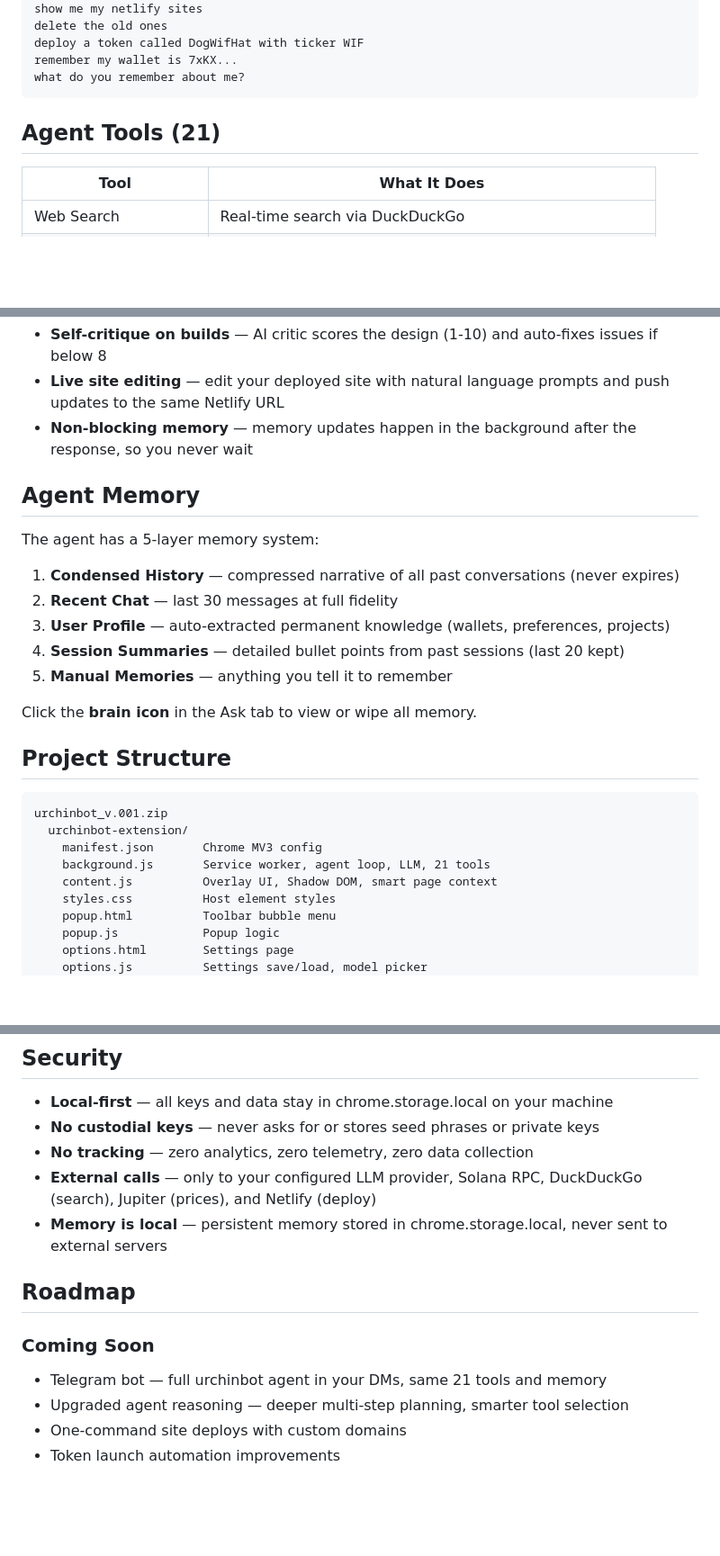
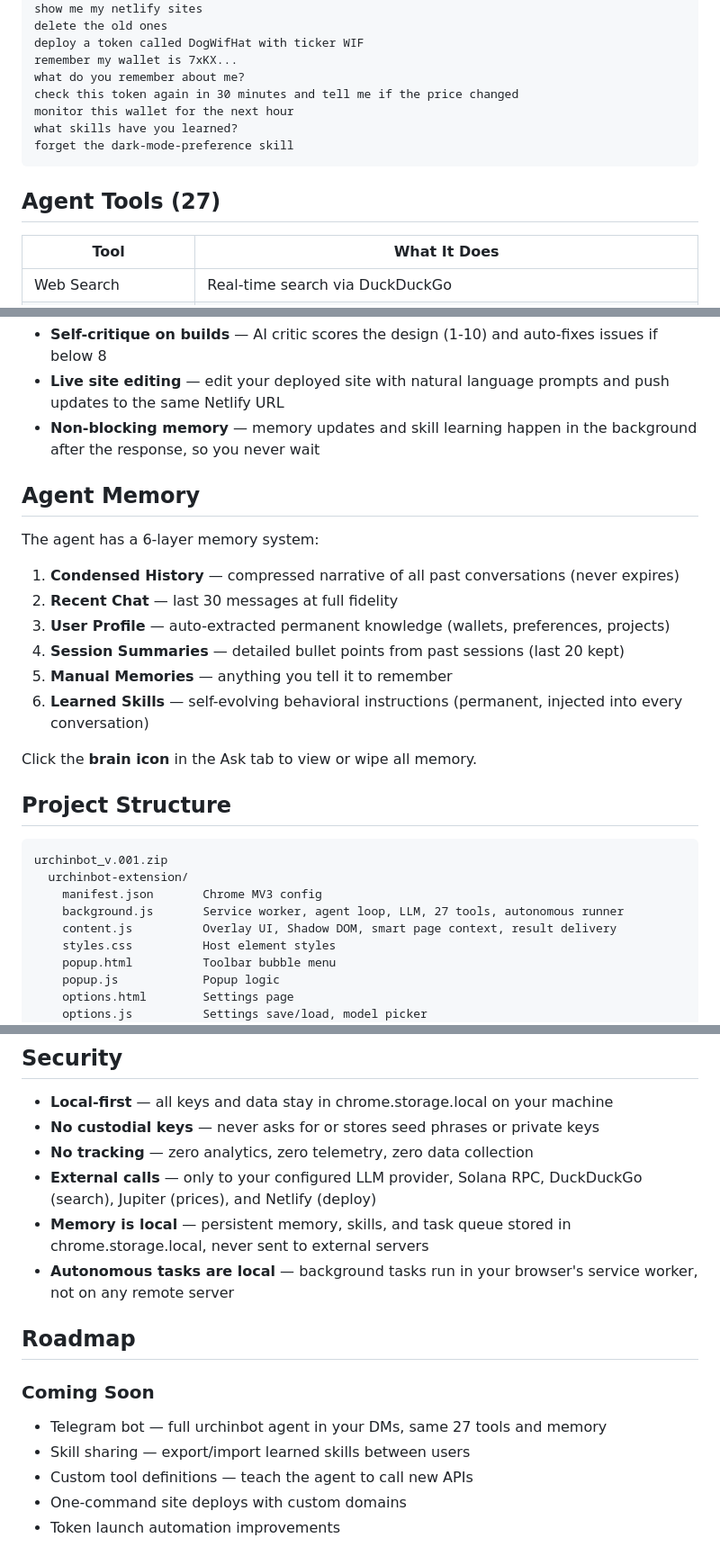
Before and after one commit to urchinbotdev/urchinbot, a Markdown page: readme.md, 3 parts joined by grey strips. Shown at 90% size. GitHub-like rendering; blank space fills up the shorter version.

````diff
--- a/readme.md
+++ b/readme.md
@@ -159,9 +191,13 @@ delete the old ones
 deploy a token called DogWifHat with ticker WIF
 remember my wallet is 7xKX...
 what do you remember about me?
+check this token again in 30 minutes and tell me if the price changed
+monitor this wallet for the next hour
+what skills have you learned?
+forget the dark-mode-preference skill
 ```
 
-## Agent Tools (21)
+## Agent Tools (27)
 
 | Tool | What It Does |
 |------|-------------|
@@ -234,16 +285,17 @@ The agent can chain up to 12 tool calls in a single request. For example, asking
 - **Self-critique on builds** — AI critic scores the design (1-10) and auto-fixes issues if below 8
 - **Live site editing** — edit your deployed site with natural language prompts and push updates to the same Netlify URL
-- **Non-blocking memory** — memory updates happen in the background after the response, so you never wait
+- **Non-blocking memory** — memory updates and skill learning happen in the background after the response, so you never wait
 
 ## Agent Memory
 
-The agent has a 5-layer memory system:
+The agent has a 6-layer memory system:
 
 1. **Condensed History** — compressed narrative of all past conversations (never expires)
 2. **Recent Chat** — last 30 messages at full fidelity
 3. **User Profile** — auto-extracted permanent knowledge (wallets, preferences, projects)
 4. **Session Summaries** — detailed bullet points from past sessions (last 20 kept)
 5. **Manual Memories** — anything you tell it to remember
+6. **Learned Skills** — self-evolving behavioral instructions (permanent, injected into every conversation)
 
 Click the **brain icon** in the Ask tab to view or wipe all memory.
 
@@ -253,8 +305,8 @@ Click the **brain icon** in the Ask tab to view or wipe all memory.
 urchinbot_v.001.zip
   urchinbot-extension/
     manifest.json       Chrome MV3 config
-    background.js       Service worker, agent loop, LLM, 21 tools
-    content.js          Overlay UI, Shadow DOM, smart page context
+    background.js       Service worker, agent loop, LLM, 27 tools, autonomous runner
+    content.js          Overlay UI, Shadow DOM, smart page context, result delivery
     styles.css          Host element styles
     popup.html          Toolbar bubble menu
     popup.js            Popup logic
@@ -271,14 +323,16 @@ urchinbot_v.001.zip
 - **No custodial keys** — never asks for or stores seed phrases or private keys
 - **No tracking** — zero analytics, zero telemetry, zero data collection
 - **External calls** — only to your configured LLM provider, Solana RPC, DuckDuckGo (search), Jupiter (prices), and Netlify (deploy)
-- **Memory is local** — persistent memory stored in chrome.storage.local, never sent to external servers
+- **Memory is local** — persistent memory, skills, and task queue stored in chrome.storage.local, never sent to external servers
+- **Autonomous tasks are local** — background tasks run in your browser's service worker, not on any remote server
 
 ## Roadmap
 
 ### Coming Soon
 
-- Telegram bot — full urchinbot agent in your DMs, same 21 tools and memory
-- Upgraded agent reasoning — deeper multi-step planning, smarter tool selection
+- Telegram bot — full urchinbot agent in your DMs, same 27 tools and memory
+- Skill sharing — export/import learned skills between users
+- Custom tool definitions — teach the agent to call new APIs
 - One-command site deploys with custom domains
 - Token launch automation improvements
 
````
Also changed, not shown: other parts of readme.md (+60 -12 lines).
